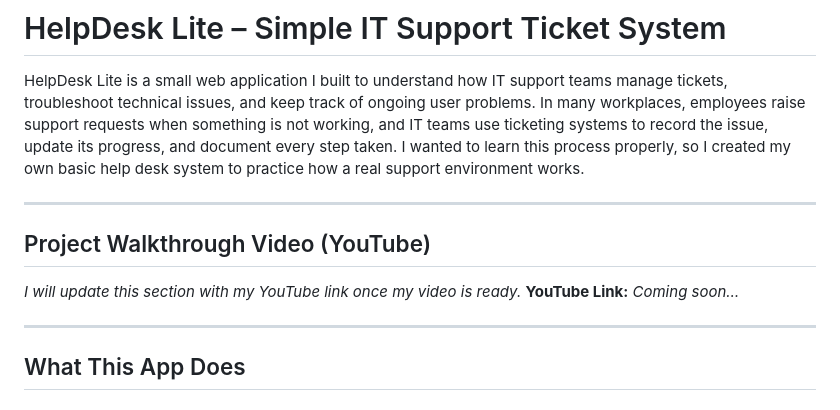
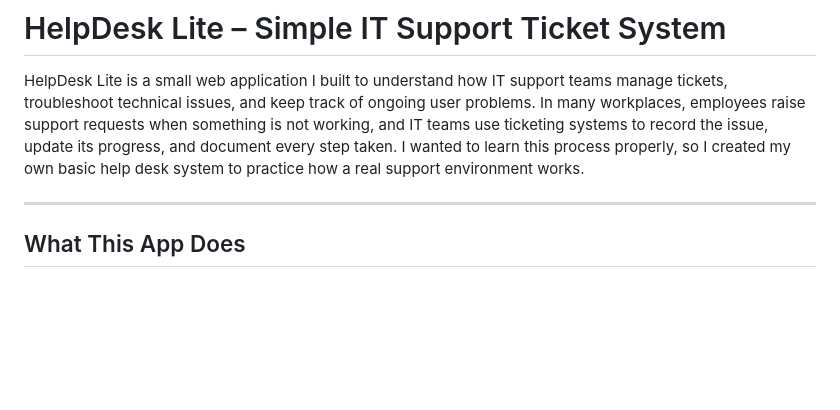
Before and after one commit to yashasvini2003/helpdesk-lite, a Markdown page: README.md, the part around the change. GitHub-like rendering; blank space fills up the shorter version.

```diff
--- a/README.md
+++ b/README.md
@@ -1,12 +1,6 @@
 # HelpDesk Lite – Simple IT Support Ticket System
 
 HelpDesk Lite is a small web application I built to understand how IT support teams manage tickets, troubleshoot technical issues, and keep track of ongoing user problems. In many workplaces, employees raise support requests when something is not working, and IT teams use ticketing systems to record the issue, update its progress, and document every step taken. I wanted to learn this process properly, so I created my own basic help desk system to practice how a real support environment works.
-
----
-
-## Project Walkthrough Video (YouTube)
-*I will update this section with my YouTube link once my video is ready.*
-**YouTube Link:** *Coming soon…*
 
 ---
 
```
